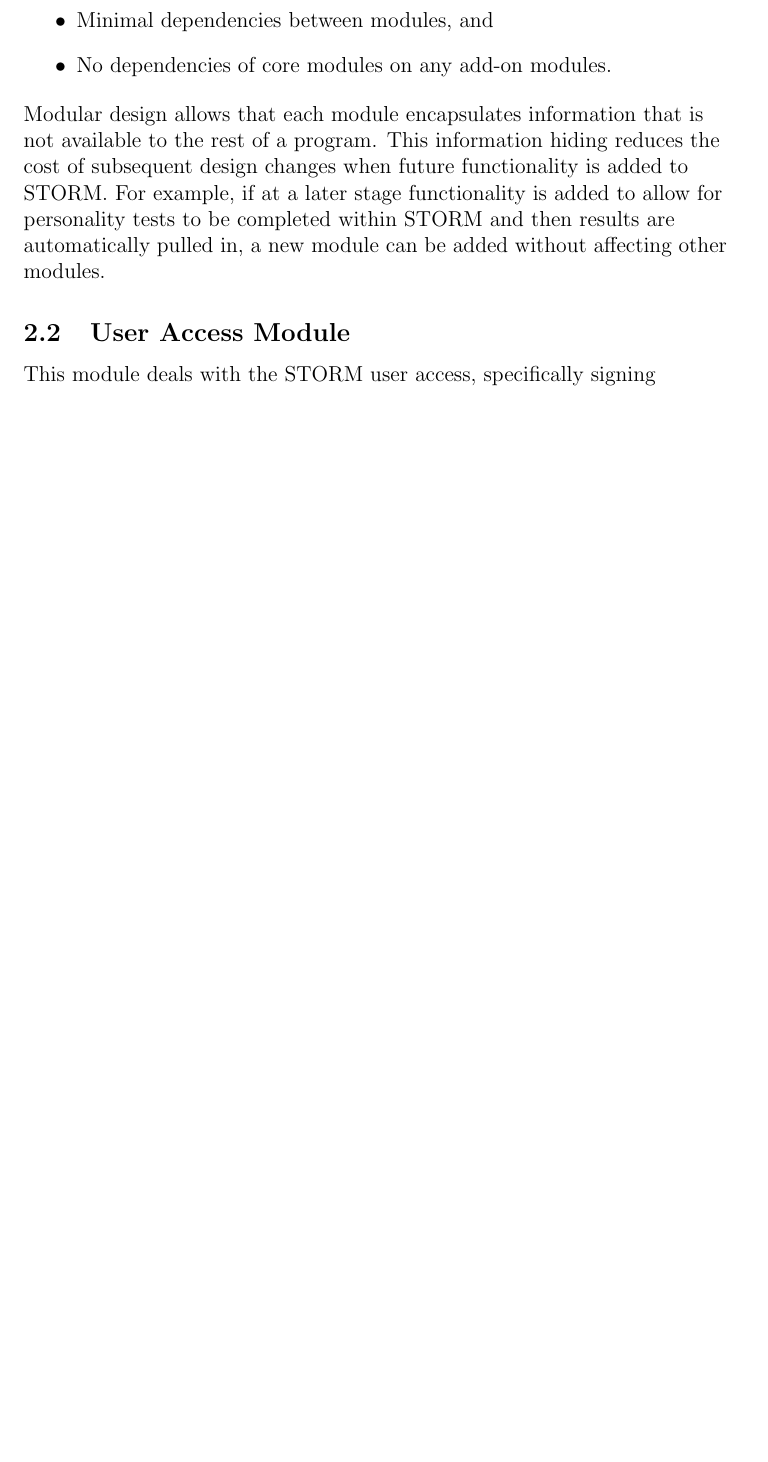
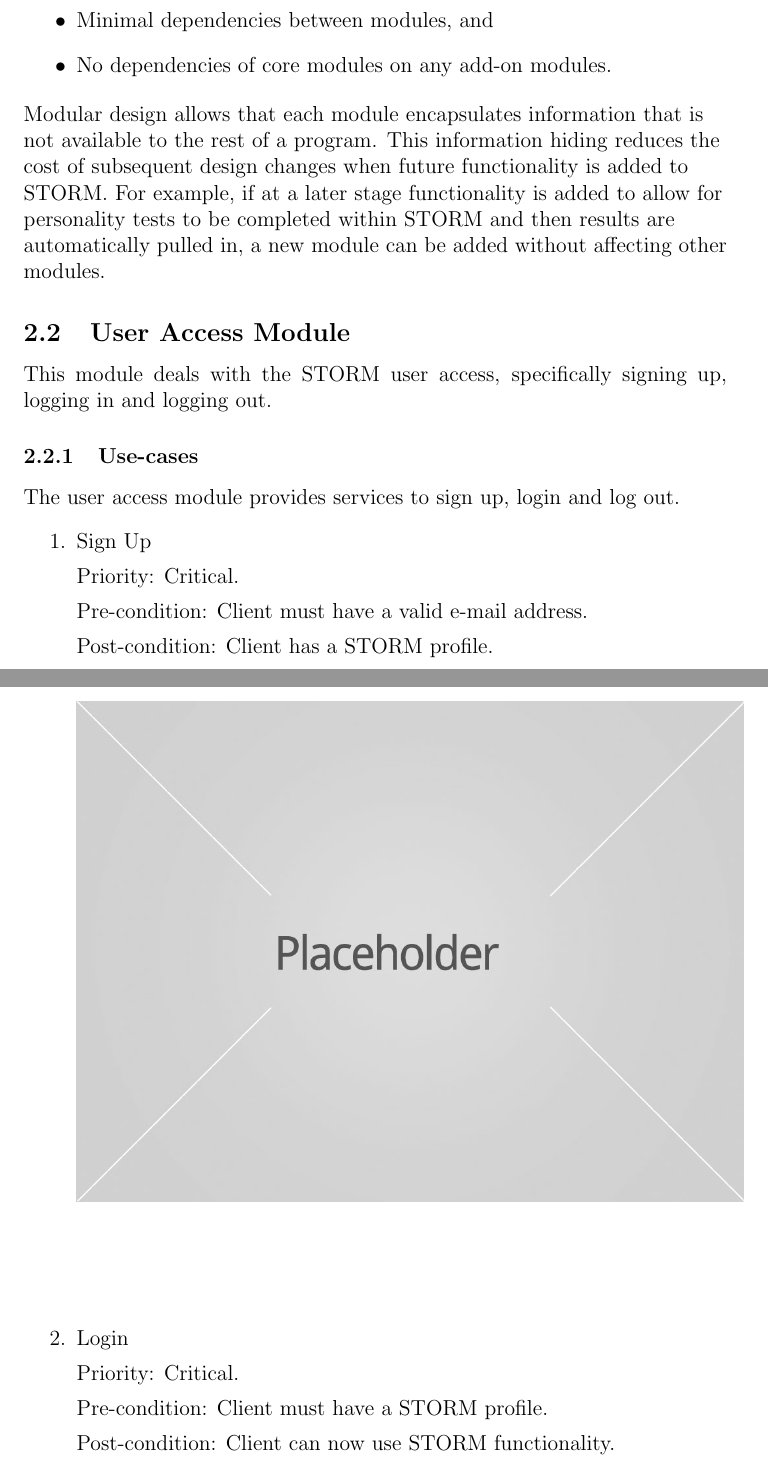
Before and after one commit to DianMarx/STORM, a LaTeX document (RequirementsV0.1/Functional Requirements.tex, which reads RequirementsV0.1/subsections/userAccess.tex): part of page 4 of 5 before the commit and two parts of pages 4 and 5 of 8 after it, the two joined at a grey line, cut so that both start at the same text, the shorter picture padded with empty space. Compiled offline with pdfLaTeX.

Commit message:
userAccess added

```diff
--- a/RequirementsV0.1/subsections/userAccess.tex
+++ b/RequirementsV0.1/subsections/userAccess.tex
@@ -1 +1,15 @@
-This module deals with the STORM user access, specifically signing
+This module deals with the STORM user access, specifically signing up, logging in and logging out.
+
+\subsubsection{Use-cases}
+The user access module provides services to sign up, login and log out.
+\begin{enumerate}
+\item Sign Up\par
+Priority: Critical.\par
+Pre-condition: Client must have a valid e-mail address.\par
+Post-condition: Client has a STORM profile.\par
+\includegraphics[width=13cm]{image.jpg}
+    \rule{0\linewidth}{0.15\linewidth}\par
+\item Login\par
+Priority: Critical.\par
+Pre-condition: Client must have a STORM profile.\par
+Post-condition: Client can now use STORM functionality.\par
```
Also changed, not shown: RequirementsV0.1/subsections/userAccess.tex (9 more changed lines).
